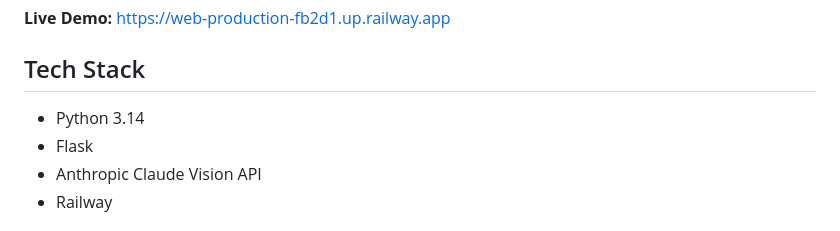
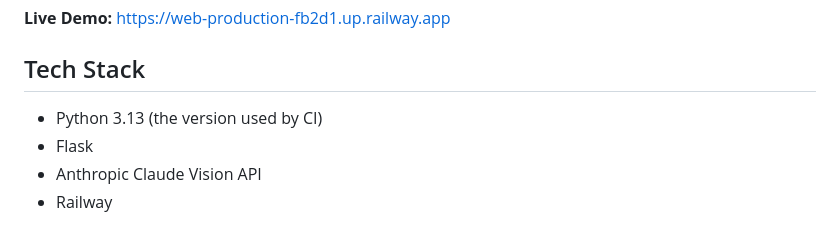
Before and after one commit to humbertowgw-maker/poopsense, a Markdown page: README.md, the part around the change. Drawn GitHub-style.

Commit message:
docs: correct supported Python version

```diff
--- a/README.md
+++ b/README.md
@@ -20,7 +20,7 @@ and is not stored by PoopSense.
 **Live Demo:** https://web-production-fb2d1.up.railway.app
 
 ## Tech Stack
-- Python 3.14
+- Python 3.13 (the version used by CI)
 - Flask
 - Anthropic Claude Vision API
 - Railway
```
